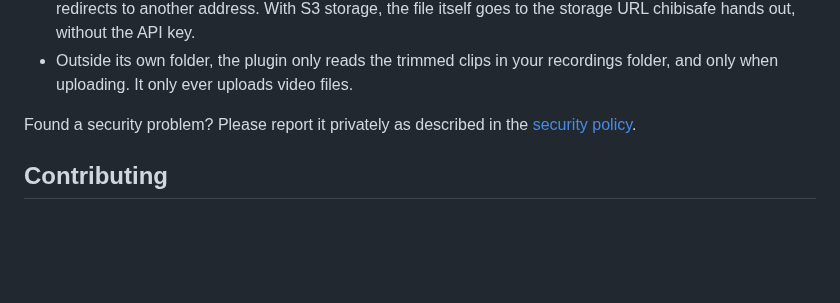
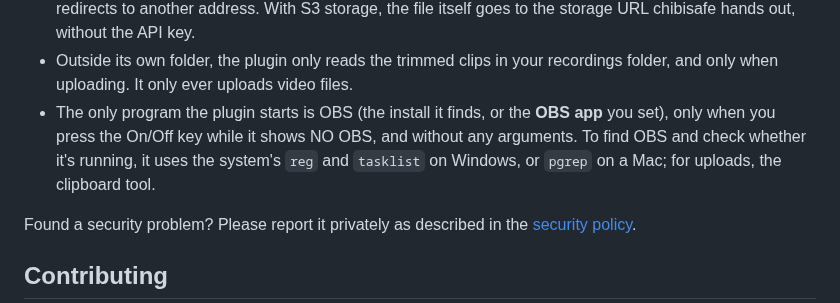
Before and after one commit to jerptrs/streamdeck-replay-buffer-pro, a Markdown page: README.md, the part around one of its changes. Drawn GitHub-style; blank space fills up the shorter version.

```diff
--- a/README.md
+++ b/README.md
@@ -124,6 +132,9 @@ warning triangle; the plugin's log says why.
   without the API key.
 - Outside its own folder, the plugin only reads the trimmed clips in your recordings folder, and only when
   uploading. It only ever uploads video files.
+- The only program the plugin starts is OBS (the install it finds, or the **OBS app** you set), only when you press
+  the On/Off key while it shows NO OBS, and without any arguments. To find OBS and check whether it's running, it
+  uses the system's `reg` and `tasklist` on Windows, or `pgrep` on a Mac; for uploads, the clipboard tool.
 
 Found a security problem? Please report it privately as described in the [security policy](SECURITY.md).
 
```
Also changed, not shown: other parts of README.md (+10 -2 lines), CHANGELOG.md (+17 -1 lines), CONTRIBUTING.md (+1 -0 lines), com.replay-buffer-pro.obs.sdPlugin/imgs/keys/toggle-obs-starting.png (added), com.replay-buffer-pro.obs.sdPlugin/imgs/keys/toggle-obs-starting@2x.png (added), docs/key-preview.png, 12 other files.
